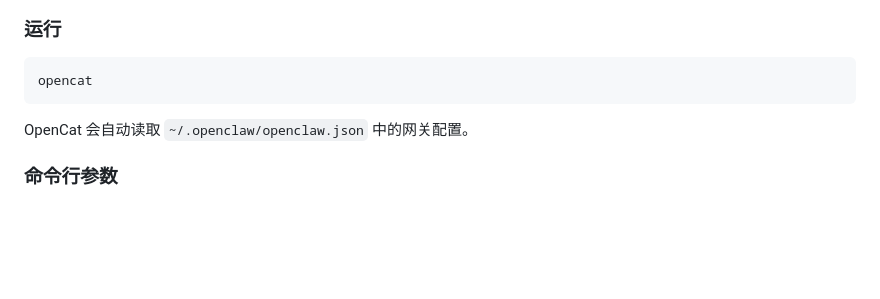
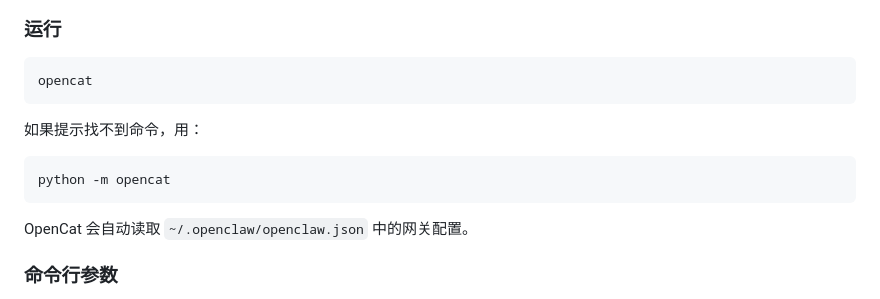
Before and after one commit to Jacobzwj/opencat, a Markdown page: README.zh-CN.md, the part around the change. GitHub-like rendering; blank space fills up the shorter version.

````diff
--- a/README.zh-CN.md
+++ b/README.zh-CN.md
@@ -112,6 +112,12 @@ pip install opencat
 opencat
 ```
 
+如果提示找不到命令，用：
+
+```bash
+python -m opencat
+```
+
 OpenCat 会自动读取 `~/.openclaw/openclaw.json` 中的网关配置。
 
 ### 命令行参数
````
Also changed, not shown: README.md (+6 -0 lines).
